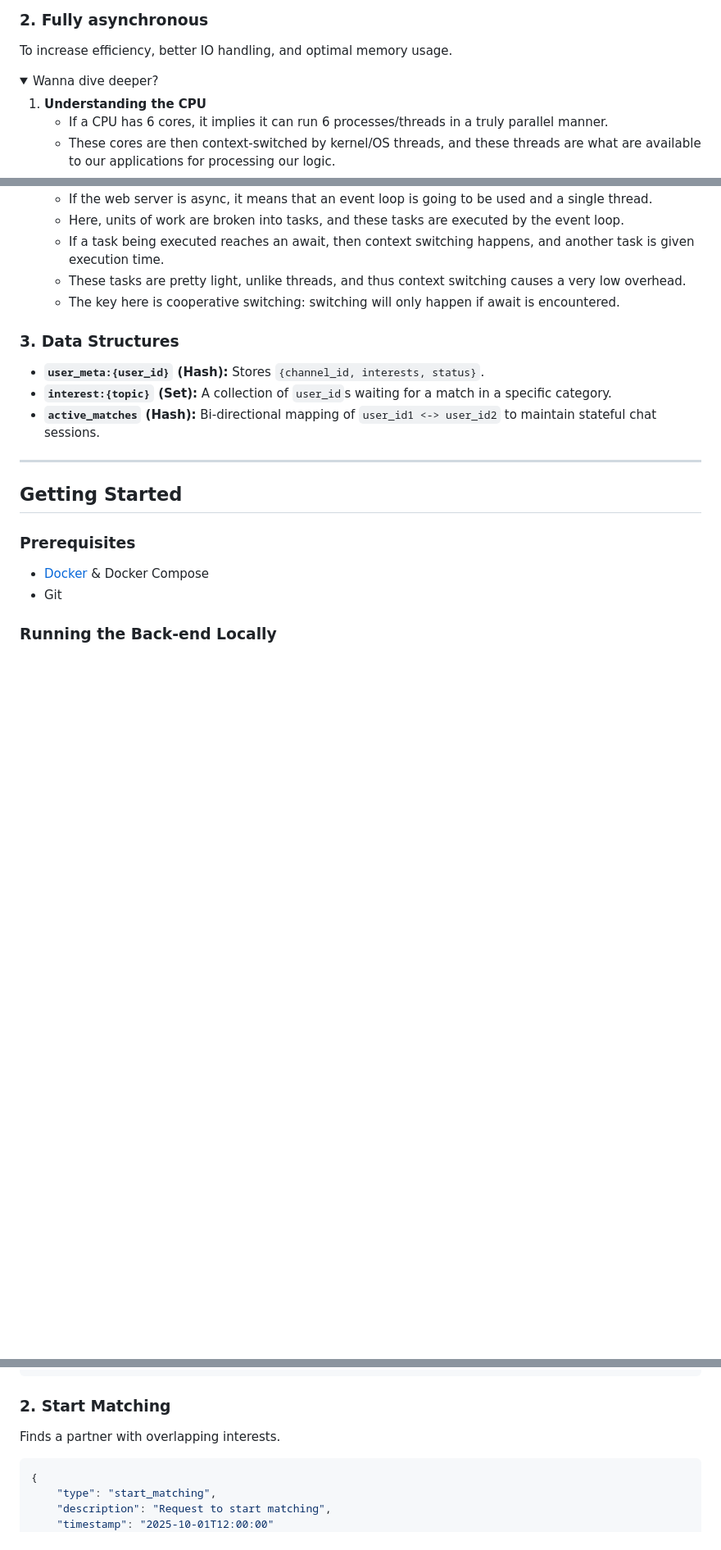
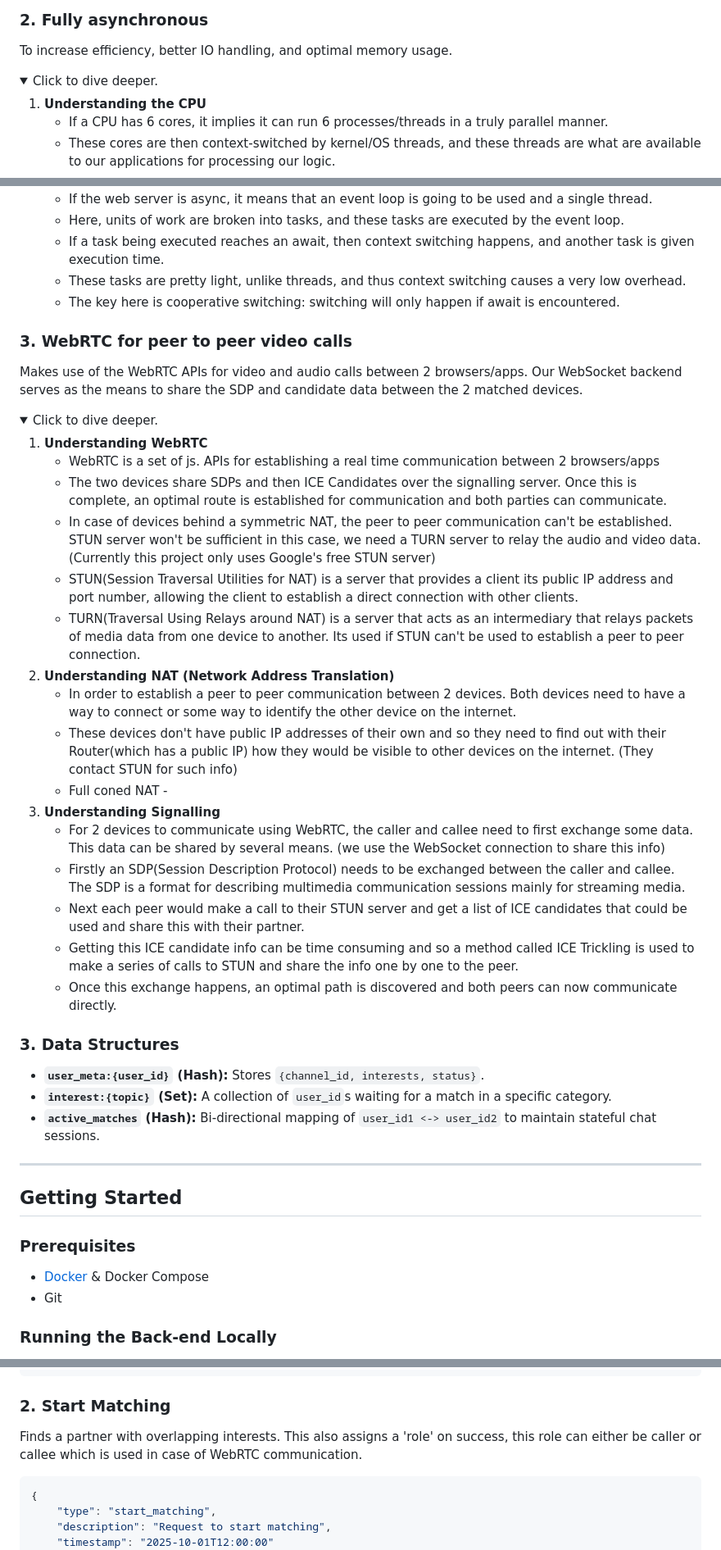
Before and after one commit to joshuadlima/ChatterBox, a Markdown page: README.md, 3 parts joined by grey strips. Shown at 82% size. GitHub-like rendering; folded sections open; blank space fills up the shorter version.

Commit message:
Enhance README with WebRTC and matching details
Added detailed sections on WebRTC functionality and signaling, including data structures and matching logic.

````diff
--- a/README.md
+++ b/README.md
@@ -37,7 +40,7 @@ To prevent race conditions (e.g., one user matching with multiple people simulta
 To increase efficiency, better IO handling, and optimal memory usage.
 
 <details>
-<summary>Wanna dive deeper?</summary>
+<summary>Click to dive deeper.</summary>
 
   <ol>
     <li>
@@ -86,3 +89,41 @@ To increase efficiency, better IO handling, and optimal memory usage.
 
 </details>
 
+
+### 3. WebRTC for peer to peer video calls
+Makes use of the WebRTC APIs for video and audio calls between 2 browsers/apps. Our WebSocket backend serves as the means to share the SDP and candidate data between the 2 matched devices.
+
+<details>
+<summary>Click to dive deeper.</summary>
+
+  <ol>
+    <li>
+      <strong>Understanding WebRTC</strong>
+      <ul>
+        <li>WebRTC is a set of js. APIs for establishing a real time communication between 2 browsers/apps</li>
+        <li>The two devices share SDPs and then ICE Candidates over the signalling server. Once this is complete, an optimal route is established for communication and both parties can communicate.</li>
+        <li>In case of devices behind a symmetric NAT, the peer to peer communication can't be established. STUN server won't be sufficient in this case, we need a TURN server to relay the audio and video data. (Currently this project only uses Google's free STUN server)</li>
+        <li>STUN(Session Traversal Utilities for NAT) is a server that provides a client its public IP address and port number, allowing the client to establish a direct connection with other clients.</li>
+        <li>TURN(Traversal Using Relays around NAT) is a server that acts as an intermediary that relays packets of media data from one device to another. Its used if STUN can't be used to establish a peer to peer connection.</li>
+      </ul>
+    </li>
+    <li>
+      <strong>Understanding NAT (Network Address Translation)</strong>
+      <ul>
+        <li>In order to establish a peer to peer communication between 2 devices. Both devices need to have a way to connect or some way to identify the other device on the internet.</li>
+        <li>These devices don't have public IP addresses of their own and so they need to find out with their Router(which has a public IP) how they would be visible to other devices on the internet. (They contact STUN for such info)</li>
+        <li>Full coned NAT - </li>
+      </ul>
+    </li>
+    <li>
+      <strong>Understanding Signalling</strong>
+      <ul>
+        <li>For 2 devices to communicate using WebRTC, the caller and callee need to first exchange some data. This data can be shared by several means. (we use the WebSocket connection to share this info)</li>
+        <li>Firstly an SDP(Session Description Protocol) needs to be exchanged between the caller and callee. The SDP is a format for describing multimedia communication sessions mainly for streaming media.</li>
+        <li>Next each peer would make a call to their STUN server and get a list of ICE candidates that could be used and share this with their partner.</li>
+        <li>Getting this ICE candidate info can be time consuming and so a method called ICE Trickling is used to make a series of calls to STUN and share the info one by one to the peer.</li>
+        <li>Once this exchange happens, an optimal path is discovered and both peers can now communicate directly.</li>
+      </ul>
+    </li>
+</ol>
+
@@ -128,7 +171,7 @@ Sets your profile tags. Must be done before matching.
 ```
 
 ### 2. Start Matching
-Finds a partner with overlapping interests.
+Finds a partner with overlapping interests. This also assigns a 'role' on success, this role can either be caller or callee which is used in case of WebRTC communication.
 ```json
 {
     "type": "start_matching",
````
Also changed, not shown: other parts of README.md (+19 -3 lines).
